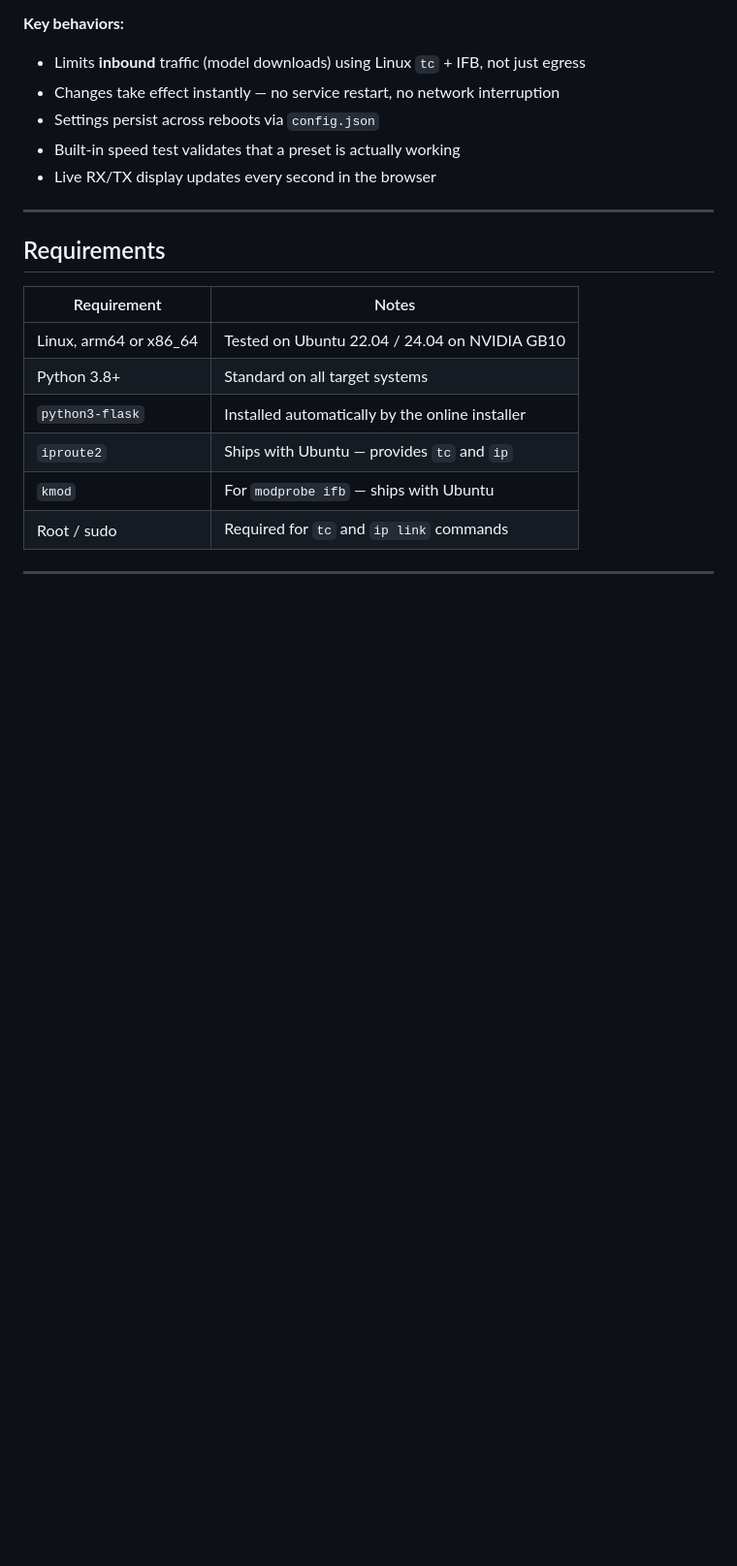
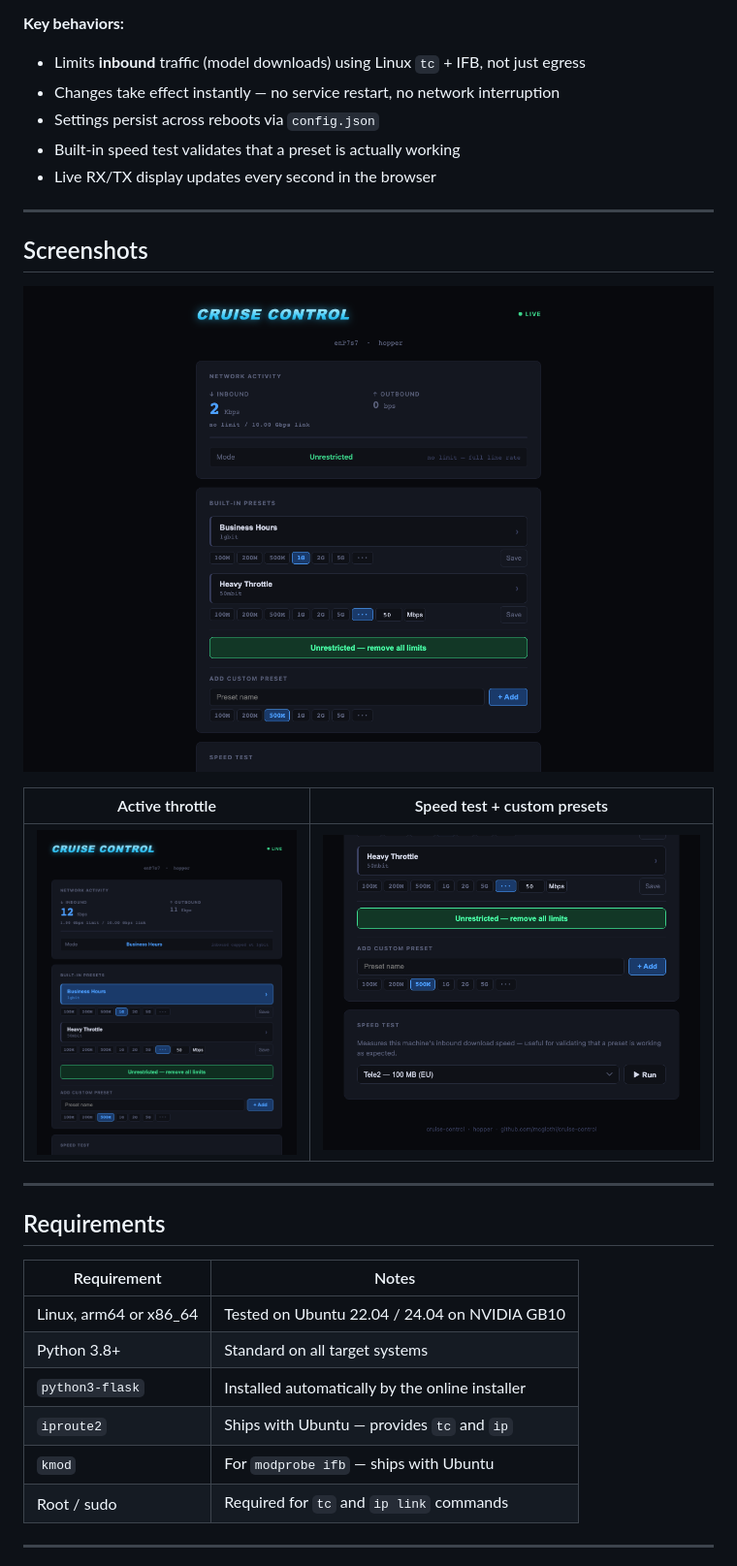
Before and after one commit to mcglothi/cruise-control, a Markdown page: README.md, the part around the change. Shown at 97% size. Rendered like a GitHub page; pictures changed too: docs/screenshots/ui-active.png (added), docs/screenshots/ui-full.png (added), docs/screenshots/ui-speedtest.png (added); blank space fills up the shorter version.

Commit message:
docs: add UI screenshots to project page and README
Three shots captured live from Hopper via shot-scraper:
- ui-full.png: complete UI at 1280px, unrestricted mode
- ui-active.png: Business Hours preset active, 1G limit / 10G link visible
- ui-speedtest.png: speed test panel + custom preset form

Screenshots wired into docs/index.html (2-col grid below hero) and
README.md (full-width + 2-col table).

Co-Authored-By: Claude Sonnet 4.6 <noreply@anthropic.com>

```diff
--- a/README.md
+++ b/README.md
@@ -19,6 +19,16 @@ You set a rate, hit a button, and the machine stays under that ceiling until you
 - Settings persist across reboots via `config.json`
 - Built-in speed test validates that a preset is actually working
 - Live RX/TX display updates every second in the browser
+
+---
+
+## Screenshots
+
+![Cruise Control UI](docs/screenshots/ui-full.png)
+
+| Active throttle | Speed test + custom presets |
+|---|---|
+| ![Active throttle](docs/screenshots/ui-active.png) | ![Speed test panel](docs/screenshots/ui-speedtest.png) |
 
 ---
 
```
Also changed, not shown: docs/screenshots/ui-720.png (added), docs/screenshots/ui-stats.png (added), 1 other file.
